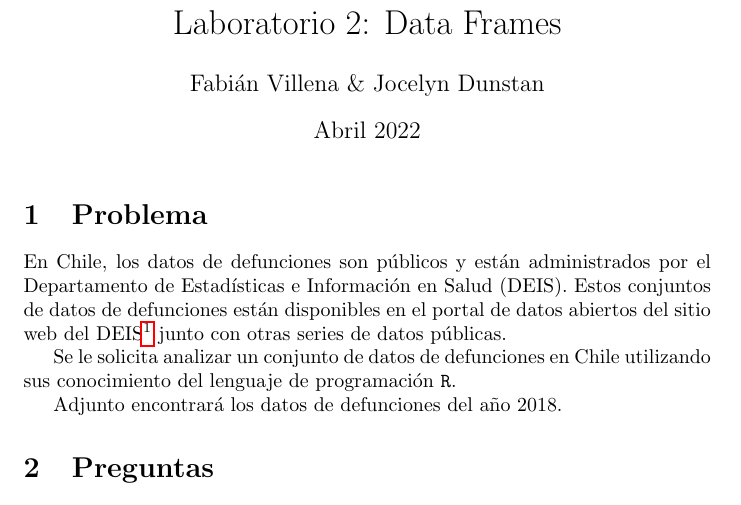
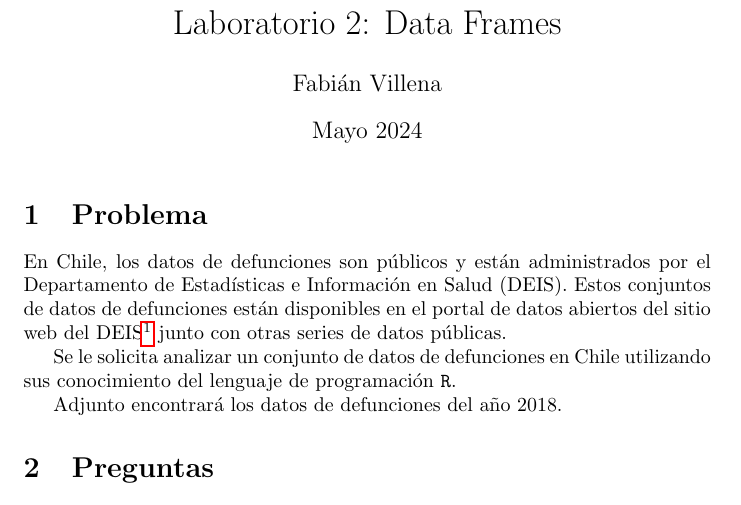
Before and after one commit to fvillena/matbio, a LaTeX document (labs/lab2.tex): part of the page, cut so that both start at the same text. Compiled offline with pdfLaTeX.

Commit message:
Update lab2.tex

```diff
--- a/labs/lab2.tex
+++ b/labs/lab2.tex
@@ -4,8 +4,8 @@
 \usepackage{attachfile}
 
 \title{Laboratorio 2: Data Frames}
-\author{Fabián Villena \& Jocelyn Dunstan}
-\date{Abril 2022}
+\author{Fabián Villena}
+\date{Mayo 2024}
 
 \begin{document}
 
```
